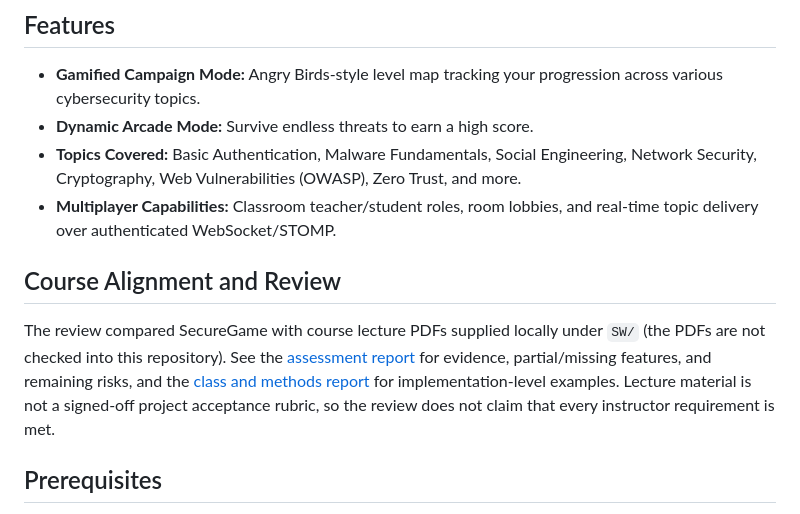
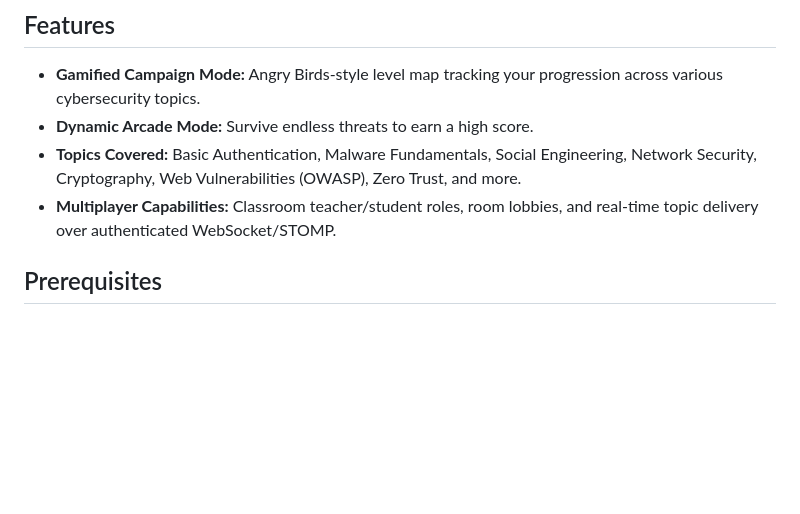
Before and after one commit to 1Yosh1/securegame, a Markdown page: README.md, the part around the change. GitHub-like rendering; blank space fills up the shorter version.

Commit message:
Remove Course Alignment and Review section
Removed the Course Alignment and Review section from the README.

```diff
--- a/README.md
+++ b/README.md
@@ -8,10 +8,6 @@ SecureGame is a gamified cybersecurity training application designed for univers
 - **Dynamic Arcade Mode:** Survive endless threats to earn a high score.
 - **Topics Covered:** Basic Authentication, Malware Fundamentals, Social Engineering, Network Security, Cryptography, Web Vulnerabilities (OWASP), Zero Trust, and more.
 - **Multiplayer Capabilities:** Classroom teacher/student roles, room lobbies, and real-time topic delivery over authenticated WebSocket/STOMP.
-
-## Course Alignment and Review
-
-The review compared SecureGame with course lecture PDFs supplied locally under `SW/` (the PDFs are not checked into this repository). See the [assessment report](docs/PROJECT_ASSESSMENT_REPORT.md) for evidence, partial/missing features, and remaining risks, and the [class and methods report](docs/PROJECT_CLASS_AND_METHODS_REPORT.md) for implementation-level examples. Lecture material is not a signed-off project acceptance rubric, so the review does not claim that every instructor requirement is met.
 
 ## Prerequisites
 
```
